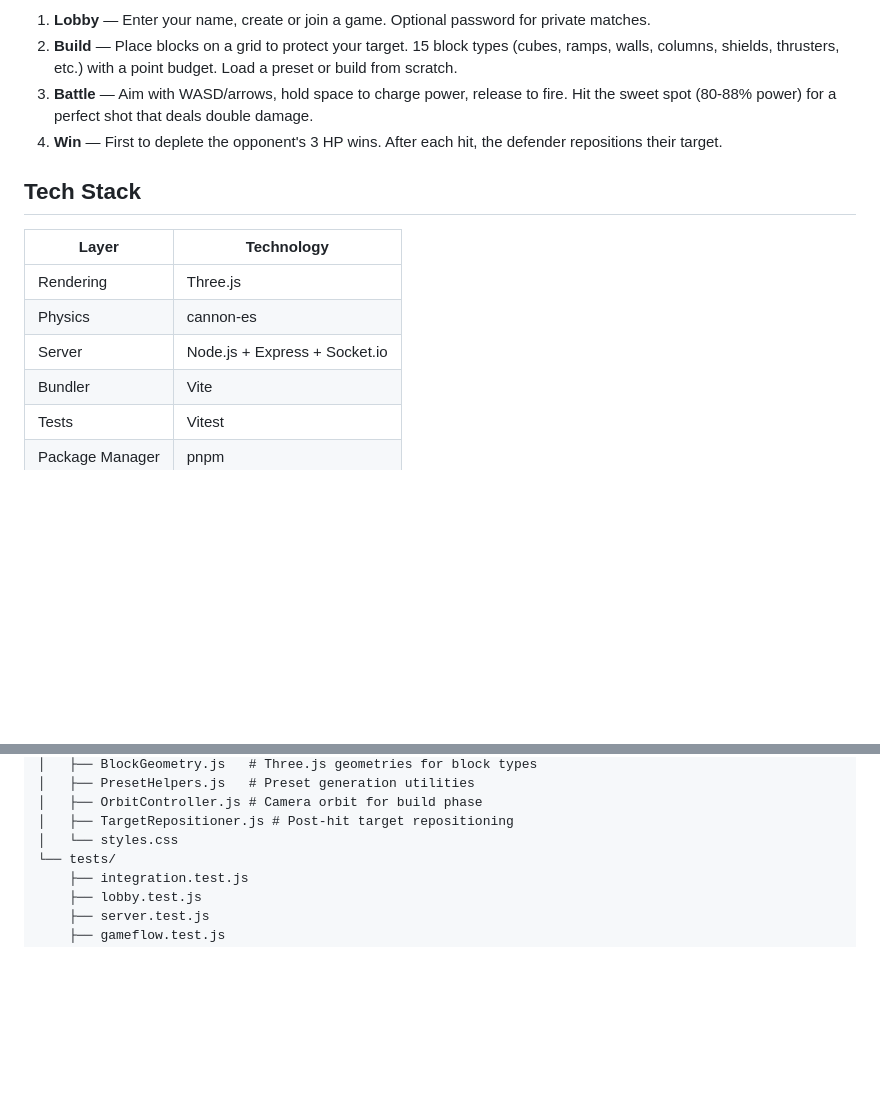
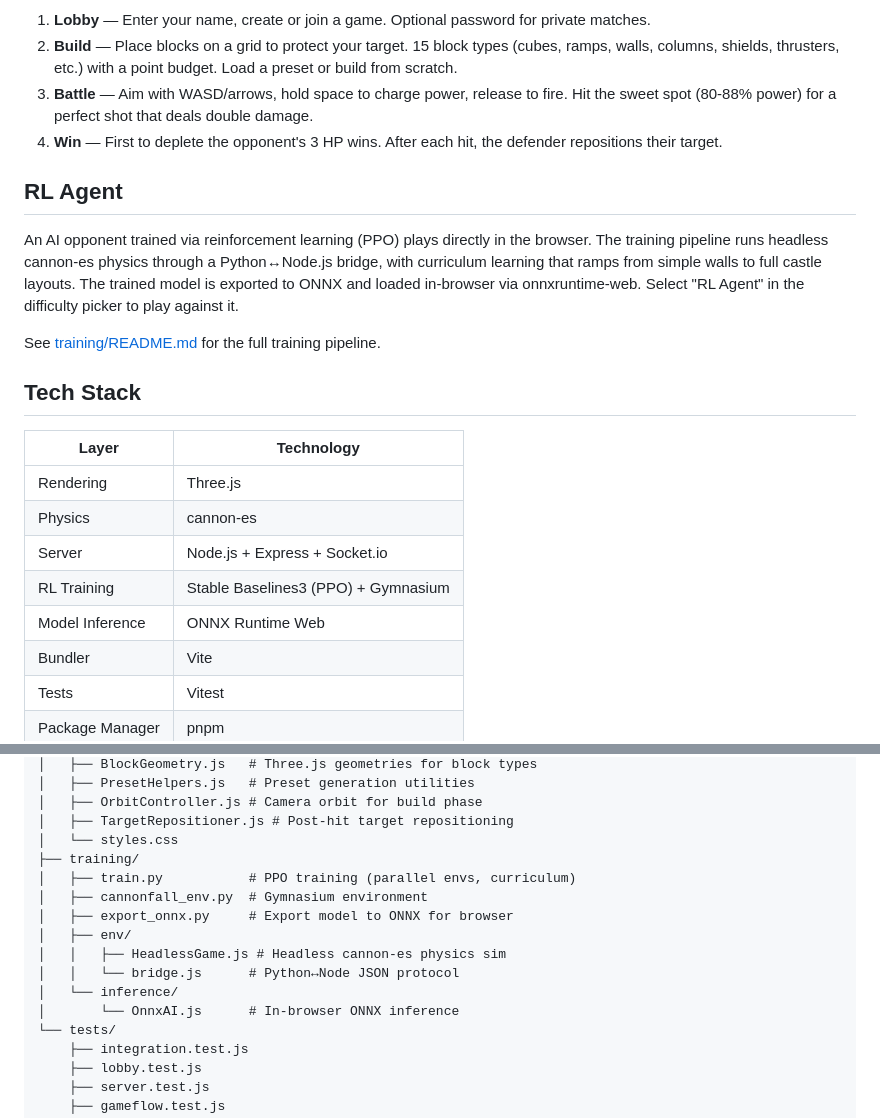
Before and after one commit to coltonomous/cannonfall, a Markdown page: README.md, 2 parts joined by grey strips. Rendered like a GitHub page; blank space fills up the shorter version.

```diff
--- a/README.md
+++ b/README.md
@@ -17,6 +17,12 @@
 3. **Battle** — Aim with WASD/arrows, hold space to charge power, release to fire. Hit the sweet spot (80-88% power) for a perfect shot that deals double damage.
 4. **Win** — First to deplete the opponent's 3 HP wins. After each hit, the defender repositions their target.
 
+## RL Agent
+
+An AI opponent trained via reinforcement learning (PPO) plays directly in the browser. The training pipeline runs headless cannon-es physics through a Python↔Node.js bridge, with curriculum learning that ramps from simple walls to full castle layouts. The trained model is exported to ONNX and loaded in-browser via onnxruntime-web. Select "RL Agent" in the difficulty picker to play against it.
+
+See [training/README.md](training/README.md) for the full training pipeline.
+
 ## Tech Stack
 
 | Layer | Technology |
@@ -24,6 +30,8 @@
 | Rendering | Three.js |
 | Physics | cannon-es |
 | Server | Node.js + Express + Socket.io |
+| RL Training | Stable Baselines3 (PPO) + Gymnasium |
+| Model Inference | ONNX Runtime Web |
 | Bundler | Vite |
 | Tests | Vitest |
 | Package Manager | pnpm |
@@ -74,6 +82,15 @@ cannonfall/
 │   ├── OrbitController.js # Camera orbit for build phase
 │   ├── TargetRepositioner.js # Post-hit target repositioning
 │   └── styles.css
+├── training/
+│   ├── train.py           # PPO training (parallel envs, curriculum)
+│   ├── cannonfall_env.py  # Gymnasium environment
+│   ├── export_onnx.py     # Export model to ONNX for browser
+│   ├── env/
+│   │   ├── HeadlessGame.js # Headless cannon-es physics sim
+│   │   └── bridge.js      # Python↔Node JSON protocol
+│   └── inference/
+│       └── OnnxAI.js      # In-browser ONNX inference
 └── tests/
     ├── integration.test.js
     ├── lobby.test.js
```
Also changed, not shown: training/README.md (+17 -7 lines).
